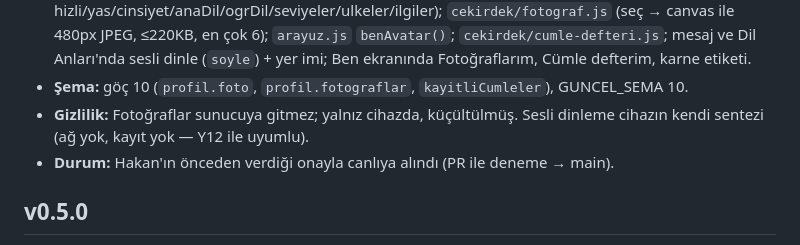
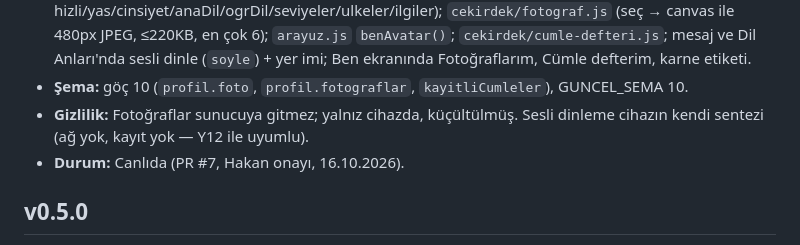
Before and after one commit to hakantaman21/Helloworld, a Markdown page: DEVIR.md, the part around the change. Drawn GitHub-style.

Commit message:
docs: DEVIR — v0.6.0 canlıda (PR #7)
Co-Authored-By: Claude Opus 5.5 <noreply@anthropic.com>
Claude-Session: https://claude.ai/code/session_01E9BgYAixvPAyw5PXmrhtnr

```diff
--- a/DEVIR.md
+++ b/DEVIR.md
@@ -24,7 +24,7 @@
 - **Ne:** `bilesenler.css` `.b-platform`, `.b-karolar/.b-karo`, `.b-alt-pencere*`, `.b-sekmeler` platform görünümü; `kesfet` `suzgecPenceresi()` + `suzgecUygula()` (state: hizli/yas/cinsiyet/anaDil/ogrDil/seviyeler/ulkeler/ilgiler); `cekirdek/fotograf.js` (seç → canvas ile 480px JPEG, ≤220KB, en çok 6); `arayuz.js` `benAvatar()`; `cekirdek/cumle-defteri.js`; mesaj ve Dil Anları'nda sesli dinle (`soyle`) + yer imi; Ben ekranında Fotoğraflarım, Cümle defterim, karne etiketi.
 - **Şema:** göç 10 (`profil.foto`, `profil.fotograflar`, `kayitliCumleler`), GUNCEL_SEMA 10.
 - **Gizlilik:** Fotoğraflar sunucuya gitmez; yalnız cihazda, küçültülmüş. Sesli dinleme cihazın kendi sentezi (ağ yok, kayıt yok — Y12 ile uyumlu).
-- **Durum:** Hakan'ın önceden verdiği onayla canlıya alındı (PR ile deneme → main).
+- **Durum:** Canlıda (PR #7, Hakan onayı, 16.10.2026).
 
 ## v0.5.0
 
```
